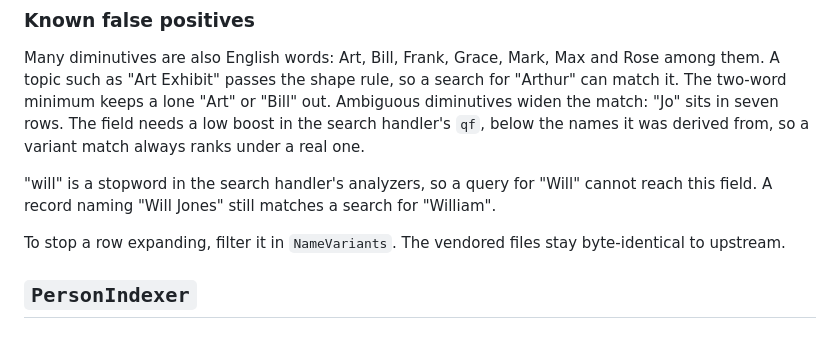
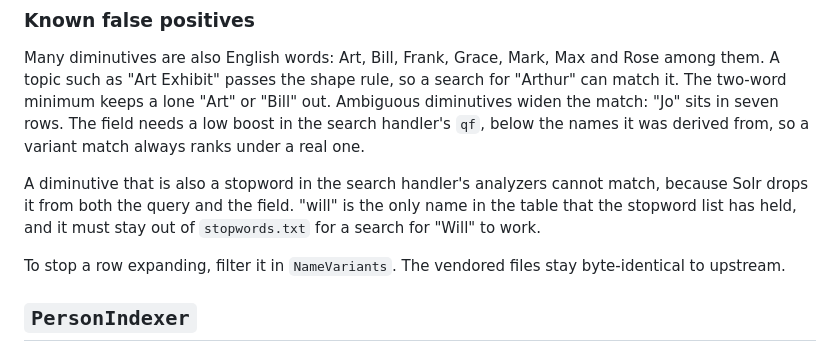
Before and after one commit to NEU-Libraries/atlas, a Markdown page: docs/solr-indexing.md, the part around the change. Rendered like a GitHub page.

Commit message:
State the stopword constraint on name variants

```diff
--- a/docs/solr-indexing.md
+++ b/docs/solr-indexing.md
@@ -367,9 +367,10 @@ Ambiguous diminutives widen the match: "Jo" sits in seven rows. The field needs
 low boost in the search handler's `qf`, below the names it was derived from, so
 a variant match always ranks under a real one.
 
-"will" is a stopword in the search handler's analyzers, so a query for "Will"
-cannot reach this field. A record naming "Will Jones" still matches a search for
-"William".
+A diminutive that is also a stopword in the search handler's analyzers cannot
+match, because Solr drops it from both the query and the field. "will" is the
+only name in the table that the stopword list has held, and it must stay out of
+`stopwords.txt` for a search for "Will" to work.
 
 To stop a row expanding, filter it in `NameVariants`. The vendored files stay
 byte-identical to upstream.
```
